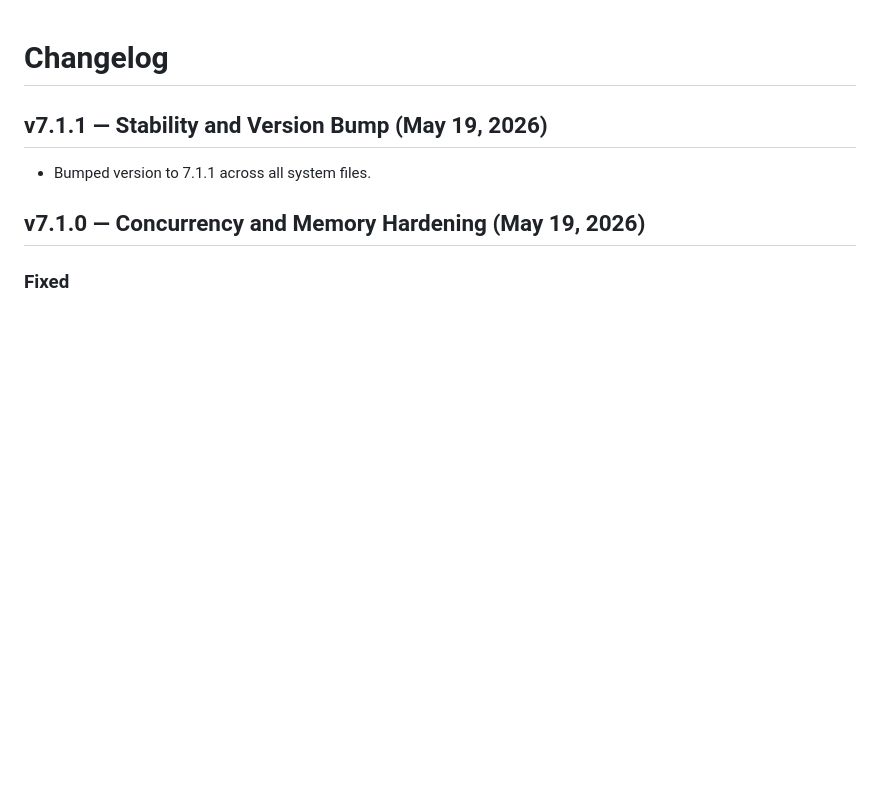
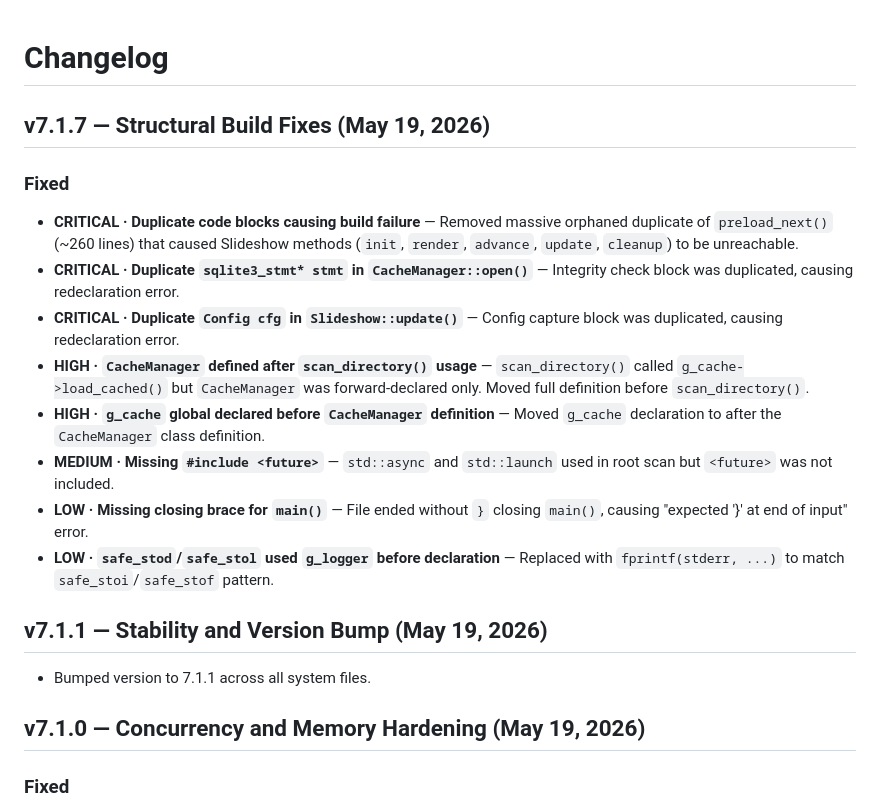
Before and after one commit to UnDadFeated/piTrove, a Markdown page: CHANGELOG.md, the part around the change. Rendered like a GitHub page; blank space fills up the shorter version.

Commit message:
Update CHANGELOG for v7.1.7

```diff
--- a/CHANGELOG.md
+++ b/CHANGELOG.md
@@ -1,4 +1,15 @@
 # Changelog
+
+## v7.1.7 — Structural Build Fixes (May 19, 2026)
+### Fixed
+- **CRITICAL · Duplicate code blocks causing build failure** — Removed massive orphaned duplicate of `preload_next()` (~260 lines) that caused Slideshow methods (`init`, `render`, `advance`, `update`, `cleanup`) to be unreachable.
+- **CRITICAL · Duplicate `sqlite3_stmt* stmt` in `CacheManager::open()`** — Integrity check block was duplicated, causing redeclaration error.
+- **CRITICAL · Duplicate `Config cfg` in `Slideshow::update()`** — Config capture block was duplicated, causing redeclaration error.
+- **HIGH · `CacheManager` defined after `scan_directory()` usage** — `scan_directory()` called `g_cache->load_cached()` but `CacheManager` was forward-declared only. Moved full definition before `scan_directory()`.
+- **HIGH · `g_cache` global declared before `CacheManager` definition** — Moved `g_cache` declaration to after the `CacheManager` class definition.
+- **MEDIUM · Missing `#include <future>`** — `std::async` and `std::launch` used in root scan but `<future>` was not included.
+- **LOW · Missing closing brace for `main()`** — File ended without `}` closing `main()`, causing "expected '}' at end of input" error.
+- **LOW · `safe_stod`/`safe_stol` used `g_logger` before declaration** — Replaced with `fprintf(stderr, ...)` to match `safe_stoi`/`safe_stof` pattern.
 
 ## v7.1.1 — Stability and Version Bump (May 19, 2026)
 - Bumped version to 7.1.1 across all system files.
```
